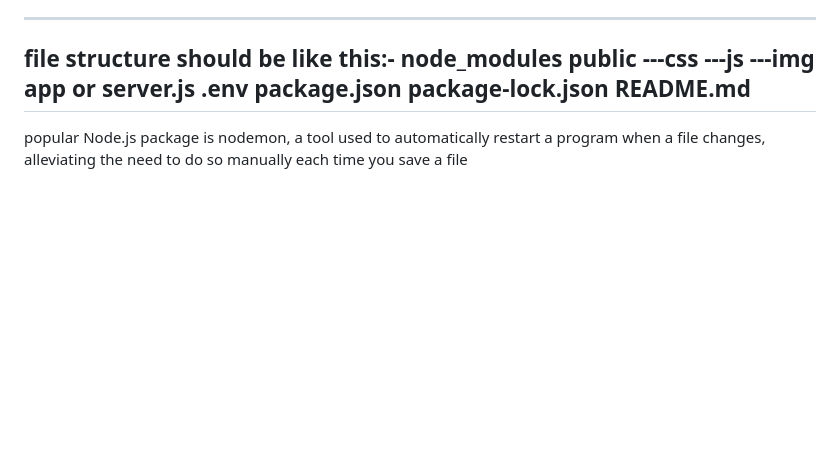
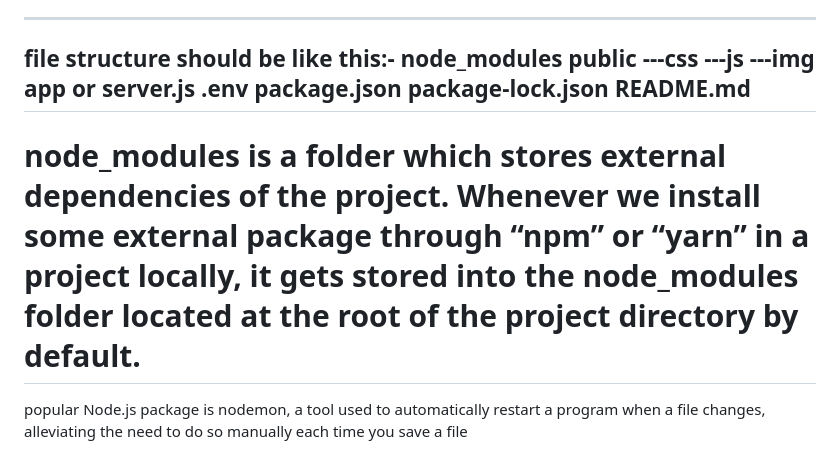
Before and after one commit to ashishpoudel523/dp_MERN, a Markdown page: 05_Digitalpathshala_NodeJS/Readme_NodeJS_Notes.md, the part around the change. Rendered like a GitHub page; blank space fills up the shorter version.

```diff
--- a/05_Digitalpathshala_NodeJS/Readme_NodeJS_Notes.md
+++ b/05_Digitalpathshala_NodeJS/Readme_NodeJS_Notes.md
@@ -23,6 +23,8 @@ package.json
 package-lock.json
 README.md
 ----------------------------------------
+
+# node_modules is a folder which stores external dependencies of the project. Whenever we install some external package through “npm” or “yarn” in a project locally, it gets stored into the node_modules folder located at the root of the project directory by default.
 
 popular Node.js package is nodemon, a tool used to automatically restart a program when a file changes, alleviating the need to do so manually each time you save a file
 
```
